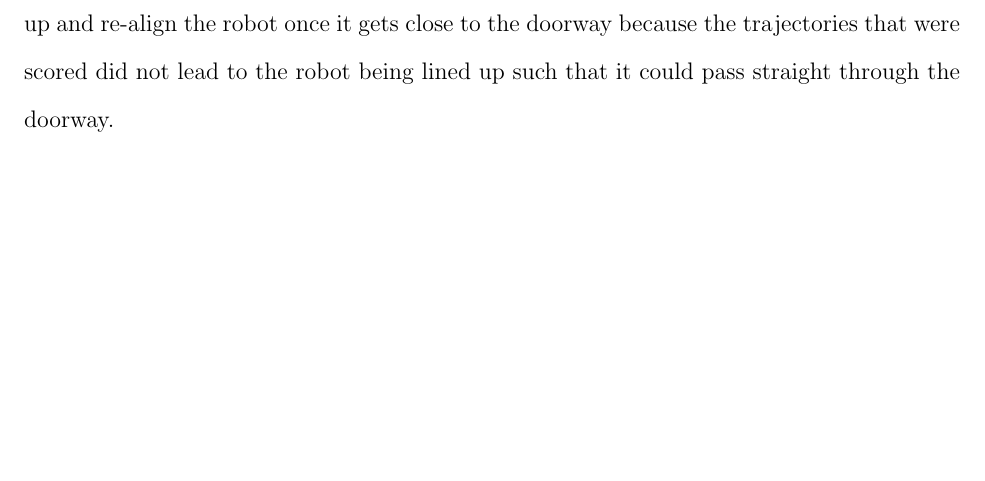
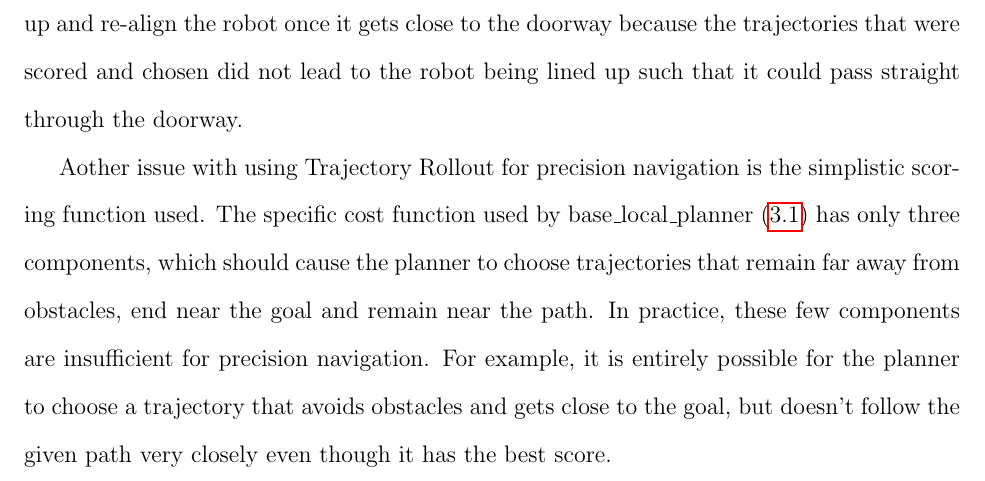
Before and after one commit to ericperko/cwru_ms_thesis, a LaTeX thesis (thesis/thesis.tex, which reads thesis/chapter1.tex): part of page 18 of 29, cut so that both start at the same text, the shorter picture padded with empty space. Compiled offline with pdfLaTeX.

Commit message:
Finished up the section on BLP simplistic trajectories and moving on to scoring function deficiencies

```diff
--- a/thesis/chapter1.tex
+++ b/thesis/chapter1.tex
@@ -45,7 +45,9 @@ In \eqref{base_local_planner_cost_func}, the three $k$ terms are weights that co
 \label{fig:base_local_planner_cost_visualization}
 \end{figure}
 
-There are a number of issues that arise from using this type of method when attempting to do precision navigation of a differential drive robot. One such issue is the simplistic generation of trajectories. In base\_local\_planner, trajectories are generated using a fixed number of samples between the minimum and maximum translational velocities that could be commanded to the robot, given the current translational velocity and acceleration and deceleration limits, and similarly sampling from the possible rotational velocity space. The trajectories are then generated by forward simulation of the cartesian product of these two sets of velocities (see \todo{insert figure of sample trajectories that are evaluated by BaseLocalPlanner} for an example set of trajectories). The problem with this method of generating trajectories is two-fold. First, the number of samples must remain relatively small compared to the overall possible controls space in order to forward simulate and score all trajectories quickly (commands should be sent to the robot at 20Hz, so a control pair must be chosen at least every 20Hz), so a trajectory that may actually be better in the long term may not be evaluated if it was not one of the samples. Second, because one control pair is chosen per forward simulation, only short, constant curvature trajectories are evaluated. While these two problems do not generally affect navigation in environments where the circumscribed radius of the robot can pass through the smallest gap it must navigate (i.e. for a rectangular robot it could fit through sideways), they quickly lead to undesirable behavior in situations such as robotic wheelchairs passing through ADA compliant doorways or any other case where the robot must precisely follow the given path. In such situations, these simplistic trajectories do not ensure that the robot will be able to pass through the doorway smoothly --- for example, base\_local\_planner often needs to back up and re-align the robot once it gets close to the doorway because the trajectories that were scored did not lead to the robot being lined up such that it could pass straight through the doorway.
+There are a number of issues that arise from using this type of method when attempting to do precision navigation of a differential drive robot. One such issue is the simplistic generation of trajectories. In base\_local\_planner, trajectories are generated using a fixed number of samples between the minimum and maximum translational velocities that could be commanded to the robot, given the current translational velocity and acceleration and deceleration limits, and similarly sampling from the possible rotational velocity space. The trajectories are then generated by forward simulation of the cartesian product of these two sets of velocities (see \todo{insert figure of sample trajectories that are evaluated by BaseLocalPlanner} for an example set of trajectories). The problem with this method of generating trajectories is two-fold. First, the number of samples must remain relatively small compared to the overall possible controls space in order to forward simulate and score all trajectories quickly (commands should be sent to the robot at 20Hz, so a control pair must be chosen at least every 20Hz), so a trajectory that may actually be better in the long term may not be evaluated if it was not one of the samples. Second, because one control pair is chosen per forward simulation, only short, constant curvature trajectories are evaluated. While these two problems do not generally affect navigation in environments where the circumscribed radius of the robot can pass through the smallest gap it must navigate (i.e. for a rectangular robot it could fit through sideways), they quickly lead to undesirable behavior in situations such as robotic wheelchairs passing through ADA compliant doorways or any other case where the robot must precisely follow the given path. In such situations, these simplistic trajectories do not ensure that the robot will be able to pass through the doorway smoothly --- for example, base\_local\_planner often needs to back up and re-align the robot once it gets close to the doorway because the trajectories that were scored and chosen did not lead to the robot being lined up such that it could pass straight through the doorway.
+
+Aother issue with using Trajectory Rollout for precision navigation is the simplistic scoring function used. The specific cost function used by base\_local\_planner \eqref{base_local_planner_cost_func} has only three components, which should cause the planner to choose trajectories that remain far away from obstacles, end near the goal and remain near the path. In practice, these few components are insufficient for precision navigation. For example, it is entirely possible for the planner to choose a trajectory that avoids obstacles and gets close to the goal, but doesn't follow the given path very closely even though it has the best score.
 
 \begin{comment}
 This will detail problems in ROS's Navigation stack when we last looked at it (and perhaps a discussion of how it has changed in the interim)
```
